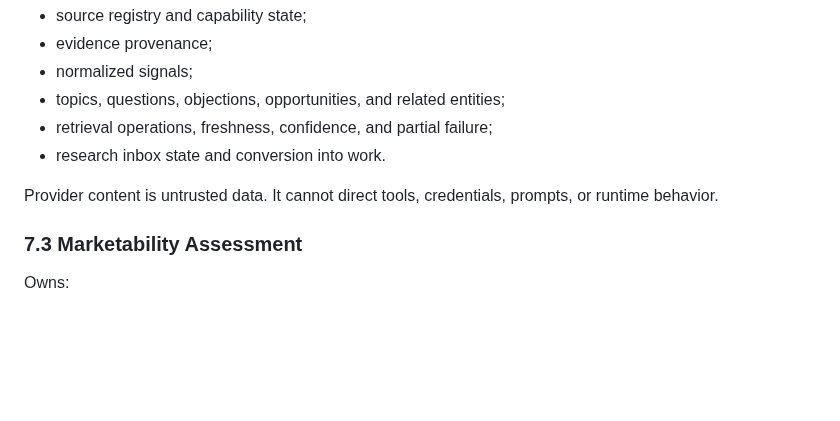
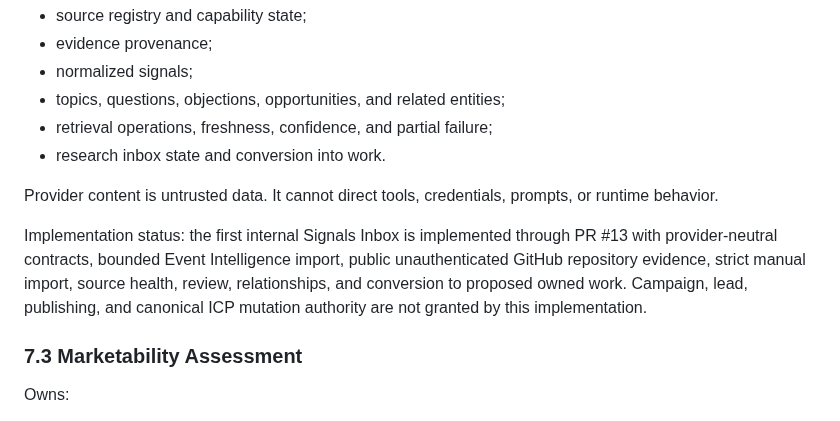
Before and after one commit to MythologIQ-Labs-LLC/Viable, a Markdown page: docs/architecture/viable-platform.md, the part around the change. Rendered like a GitHub page; blank space fills up the shorter version.

Commit message:
Record Signals bounded-context implementation

```diff
--- a/docs/architecture/viable-platform.md
+++ b/docs/architecture/viable-platform.md
@@ -197,6 +197,8 @@ Owns:
 - research inbox state and conversion into work.
 
 Provider content is untrusted data. It cannot direct tools, credentials, prompts, or runtime behavior.
+
+Implementation status: the first internal Signals Inbox is implemented through PR #13 with provider-neutral contracts, bounded Event Intelligence import, public unauthenticated GitHub repository evidence, strict manual import, source health, review, relationships, and conversion to proposed owned work. Campaign, lead, publishing, and canonical ICP mutation authority are not granted by this implementation.
 
 ### 7.3 Marketability Assessment
 
```
